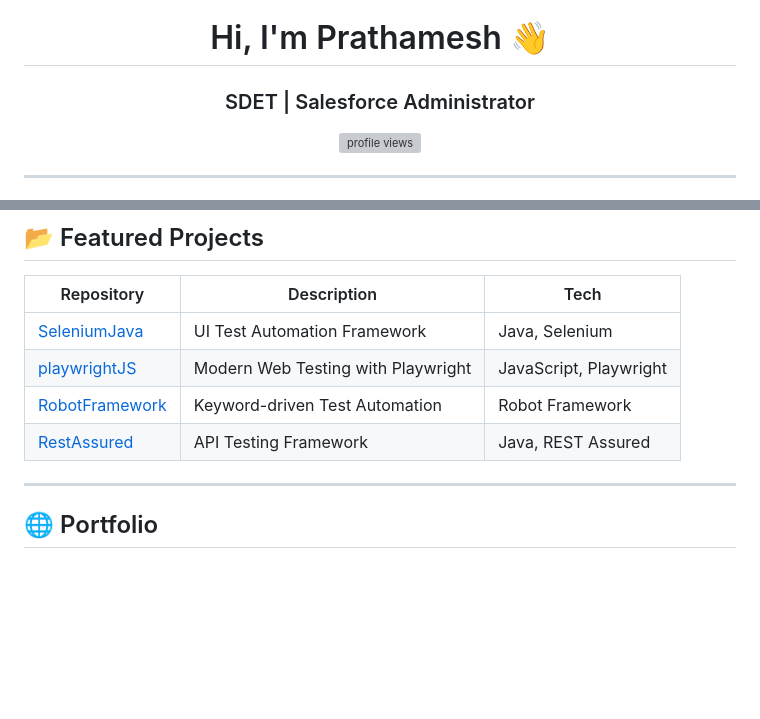
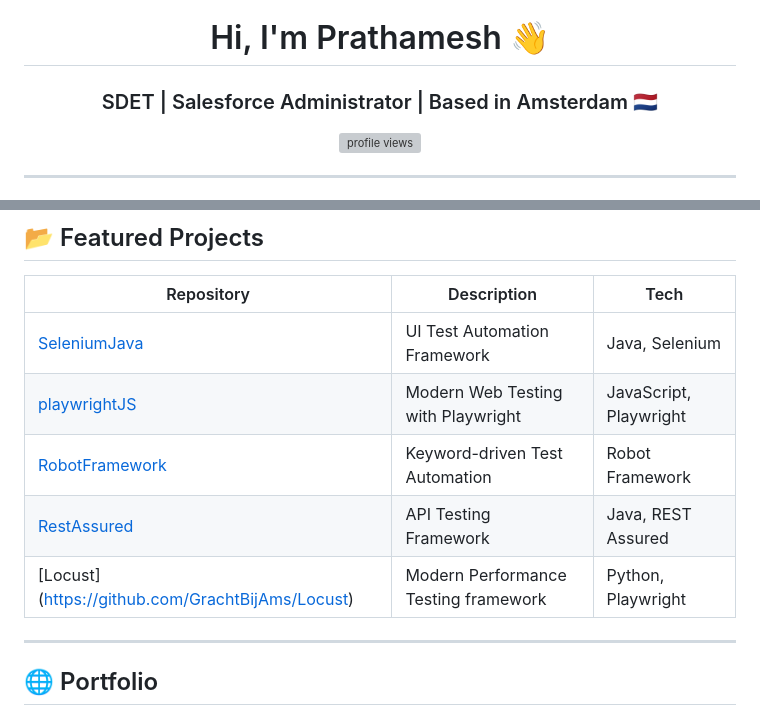
Before and after one commit to GrachtBijAms/GrachtBijAms, a Markdown page: README.md, 2 parts joined by grey strips. Drawn GitHub-style; blank space fills up the shorter version; grey boxes are pictures that could not be loaded.

Commit message:
Update README with location and project links

```diff
--- a/README.md
+++ b/README.md
@@ -1,5 +1,5 @@
 <h1 align="center">Hi, I'm Prathamesh 👋</h1>
-<h3 align="center">SDET | Salesforce Administrator </h3>
+<h3 align="center">SDET | Salesforce Administrator | Based in Amsterdam 🇳🇱</h3>
 
 <p align="center">
   <img src="https://komarev.com/ghpvc/?username=GrachtBijAms&label=Profile%20views&color=0e75b6&style=flat" alt="profile views" />
@@ -54,6 +54,7 @@
 | [playwrightJS](https://github.com/GrachtBijAms/playwrightJS) | Modern Web Testing with Playwright | JavaScript, Playwright |
 | [RobotFramework](https://github.com/GrachtBijAms/RobotFramework) | Keyword-driven Test Automation | Robot Framework |
 | [RestAssured](https://github.com/GrachtBijAms/RestAssured) | API Testing Framework | Java, REST Assured |
+| [Locust] (https://github.com/GrachtBijAms/Locust)| Modern Performance Testing framework | Python, Playwright
 
 ---
 
```
Also changed, not shown: other parts of README.md (+1 -1 lines).
